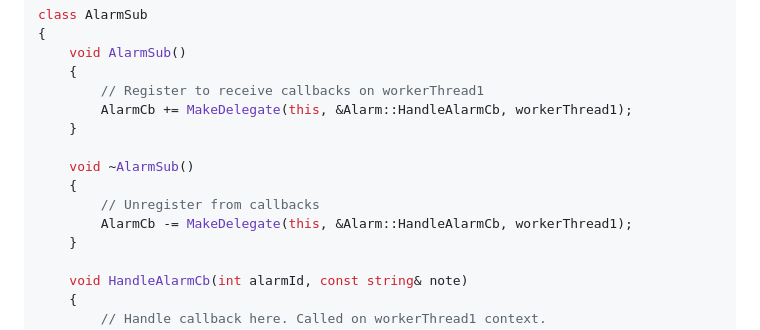
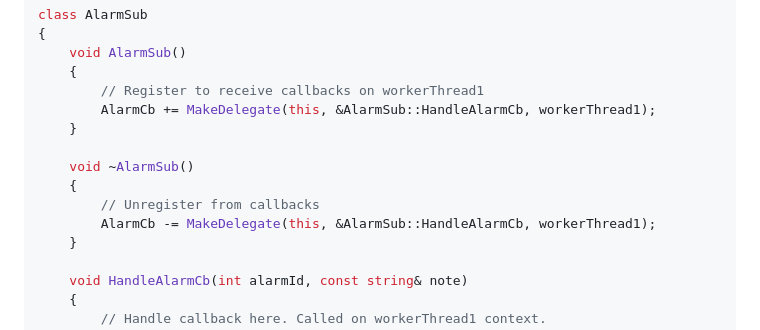
Before and after one commit to endurodave/AsyncMulticastDelegateModern, a Markdown page: README.md, the part around the change. Drawn GitHub-style.

```diff
--- a/README.md
+++ b/README.md
@@ -115,13 +115,13 @@ class AlarmSub
     void AlarmSub()
     {
         // Register to receive callbacks on workerThread1
-        AlarmCb += MakeDelegate(this, &Alarm::HandleAlarmCb, workerThread1);
+        AlarmCb += MakeDelegate(this, &AlarmSub::HandleAlarmCb, workerThread1);
     }
 
     void ~AlarmSub()
     {
         // Unregister from callbacks
-        AlarmCb -= MakeDelegate(this, &Alarm::HandleAlarmCb, workerThread1);
+        AlarmCb -= MakeDelegate(this, &AlarmSub::HandleAlarmCb, workerThread1);
     }
 
     void HandleAlarmCb(int alarmId, const string& note)
```
